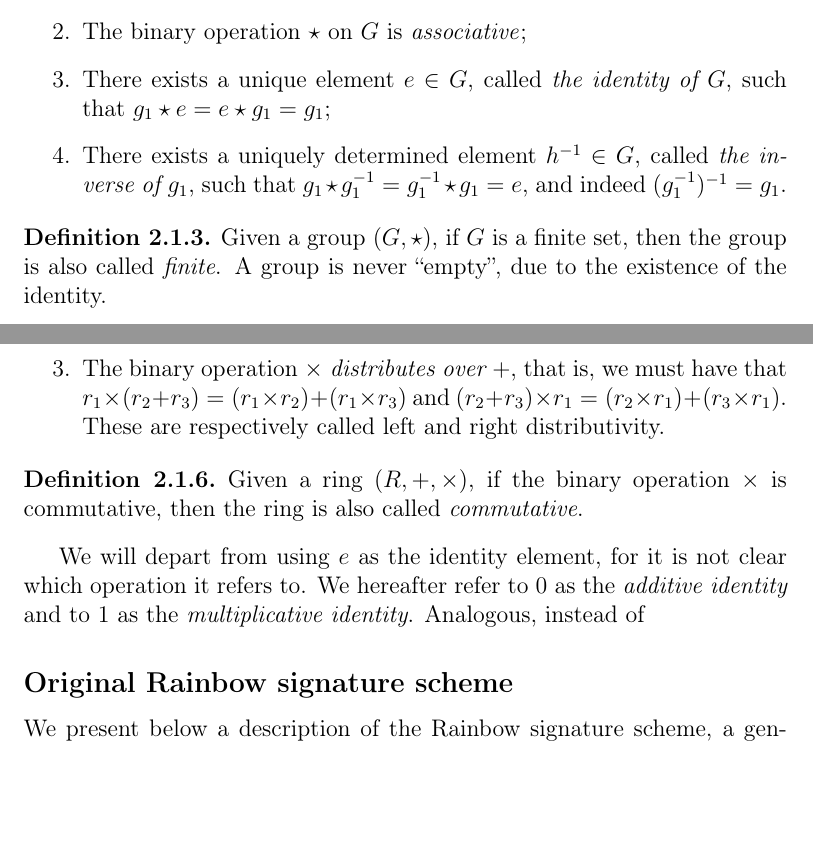
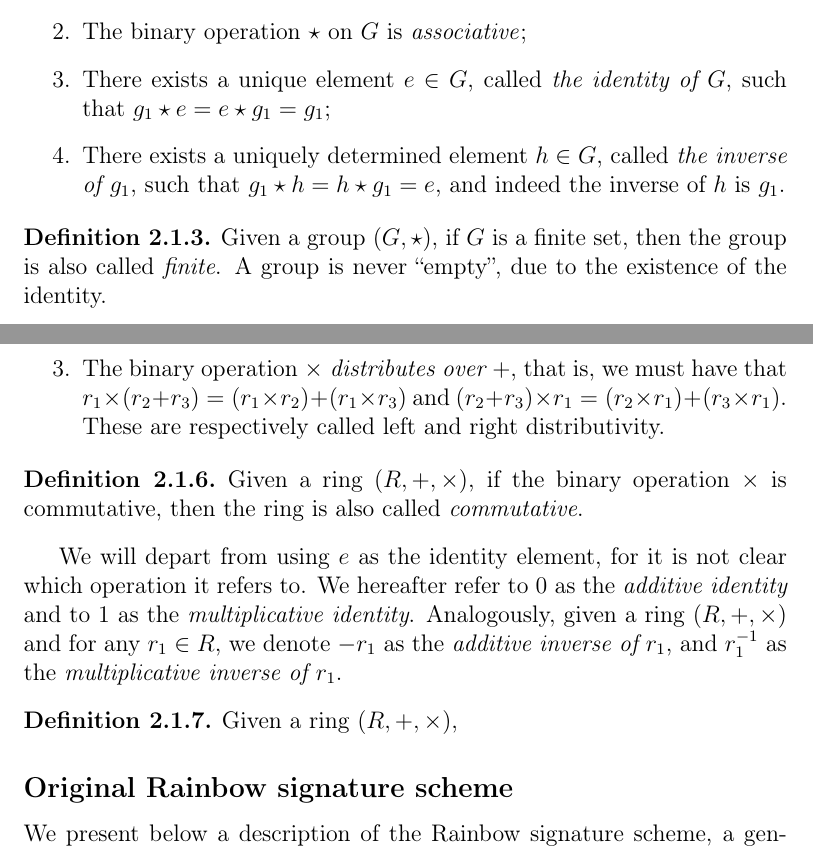
Before and after one commit to zambonin/msc, a LaTeX thesis (main.tex): two parts of pages 8 and 9 of 33, joined at a grey line, cut so that both start at the same text, the shorter picture padded with empty space. Compiled offline with pdfLaTeX.

Commit message:
overleaf_to_git: update main.tex from r3954 to r3977

```diff
--- a/main.tex
+++ b/main.tex
@@ -107,7 +107,7 @@ In this Section, we define the elementary algebraic structures known as groups,
     \item The binary operation $\star$ is \emph{closed under $G$};
     \item The binary operation $\star$ on $G$ is \emph{associative};
     \item There exists a unique element $e \in G$, called \emph{the identity of $G$}, such that $g_{1} \star e = e \star g_{1} = g_{1}$;
-    \item There exists a uniquely determined element $h^{-1} \in G$, called \emph{the inverse of $g_{1}$}, such that $g_{1} \star g_{1}^{-1} = g_{1}^{-1} \star g_{1} = e$, and indeed $(g_{1}^{-1})^{-1} = g_{1}$.
+    \item There exists a uniquely determined element $h \in G$, called \emph{the inverse of $g_{1}$}, such that $g_{1} \star h = h \star g_{1} = e$, and indeed the inverse of $h$ is $g_{1}$.
   \end{enumerate}
 \end{definition}
 
@@ -135,7 +135,11 @@ Other useful facts about groups are given in~\cite[Prop. 1]{}. Groups carrying t
   Given a ring $(R, +, \times)$, if the binary operation $\times$ is commutative, then the ring is also called \emph{commutative}.
 \end{definition}
 
-We will depart from using $e$ as the identity element, for it is not clear which operation it refers to. We hereafter refer to $0$ as the \emph{additive identity} and to $1$ as the \emph{multiplicative identity}. Analogous, instead of
+We will depart from using $e$ as the identity element, for it is not clear which operation it refers to. We hereafter refer to $0$ as the \emph{additive identity} and to $1$ as the \emph{multiplicative identity}. Analogously, given a ring $(R, +, \times)$ and for any $r_{1} \in R$, we denote $-r_{1}$ as the \emph{additive inverse of $r_{1}$}, and $r_{1}^{-1}$ as the \emph{multiplicative inverse of $r_{1}$}.
+
+\begin{definition}
+  Given a ring $(R, +, \times)$,
+\end{definition}
 
 % If it is clear from the context, we hereafter refer to group-like structures simply by the name of its base set and omit the associated binary operations.
 
```
